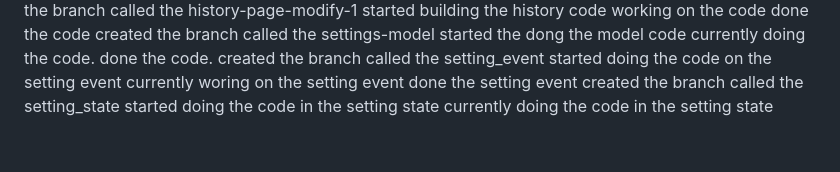
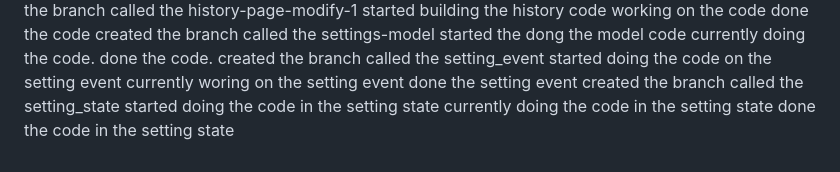
Before and after one commit to AaditAntony/work_pulse, a Markdown page: README.md, the part around the change. Drawn GitHub-style.

```diff
--- a/README.md
+++ b/README.md
@@ -94,3 +94,4 @@ done the setting event
 created the branch called the setting_state
 started doing the code in the setting state
 currently doing the code in the setting state
+done the code in the setting state
```
